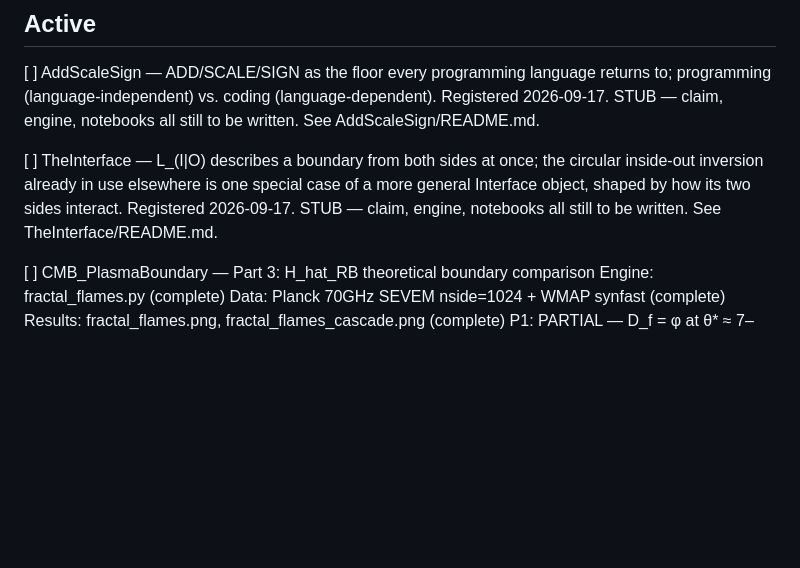
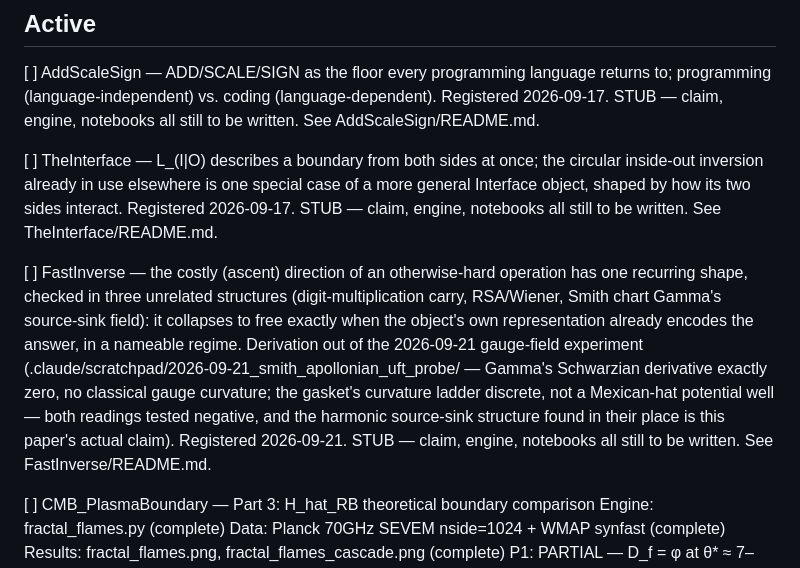
Before and after one commit to michaelrendier/FourthAgePapers, a Markdown page: TODO.md, the part around the change. Rendered like a GitHub page; blank space fills up the shorter version.

```diff
--- a/TODO.md
+++ b/TODO.md
@@ -16,6 +16,20 @@
     special case of a more general Interface object, shaped by how its
     two sides interact. Registered 2026-09-17. STUB — claim, engine,
     notebooks all still to be written. See TheInterface/README.md.
+
+[ ] FastInverse — the costly (ascent) direction of an otherwise-hard
+    operation has one recurring shape, checked in three unrelated
+    structures (digit-multiplication carry, RSA/Wiener, Smith chart
+    Gamma's source-sink field): it collapses to free exactly when the
+    object's own representation already encodes the answer, in a
+    nameable regime. Derivation out of the 2026-09-21 gauge-field
+    experiment (.claude/scratchpad/2026-09-21_smith_apollonian_uft_probe/
+    — Gamma's Schwarzian derivative exactly zero, no classical gauge
+    curvature; the gasket's curvature ladder discrete, not a Mexican-hat
+    potential well — both readings tested negative, and the harmonic
+    source-sink structure found in their place is this paper's actual
+    claim). Registered 2026-09-21. STUB — claim, engine, notebooks all
+    still to be written. See FastInverse/README.md.
 
 [ ] CMB_PlasmaBoundary — Part 3: H_hat_RB theoretical boundary comparison
     Engine: fractal_flames.py (complete)
```
Also changed, not shown: FastInverse/README.md (added, +169 -0 lines).
